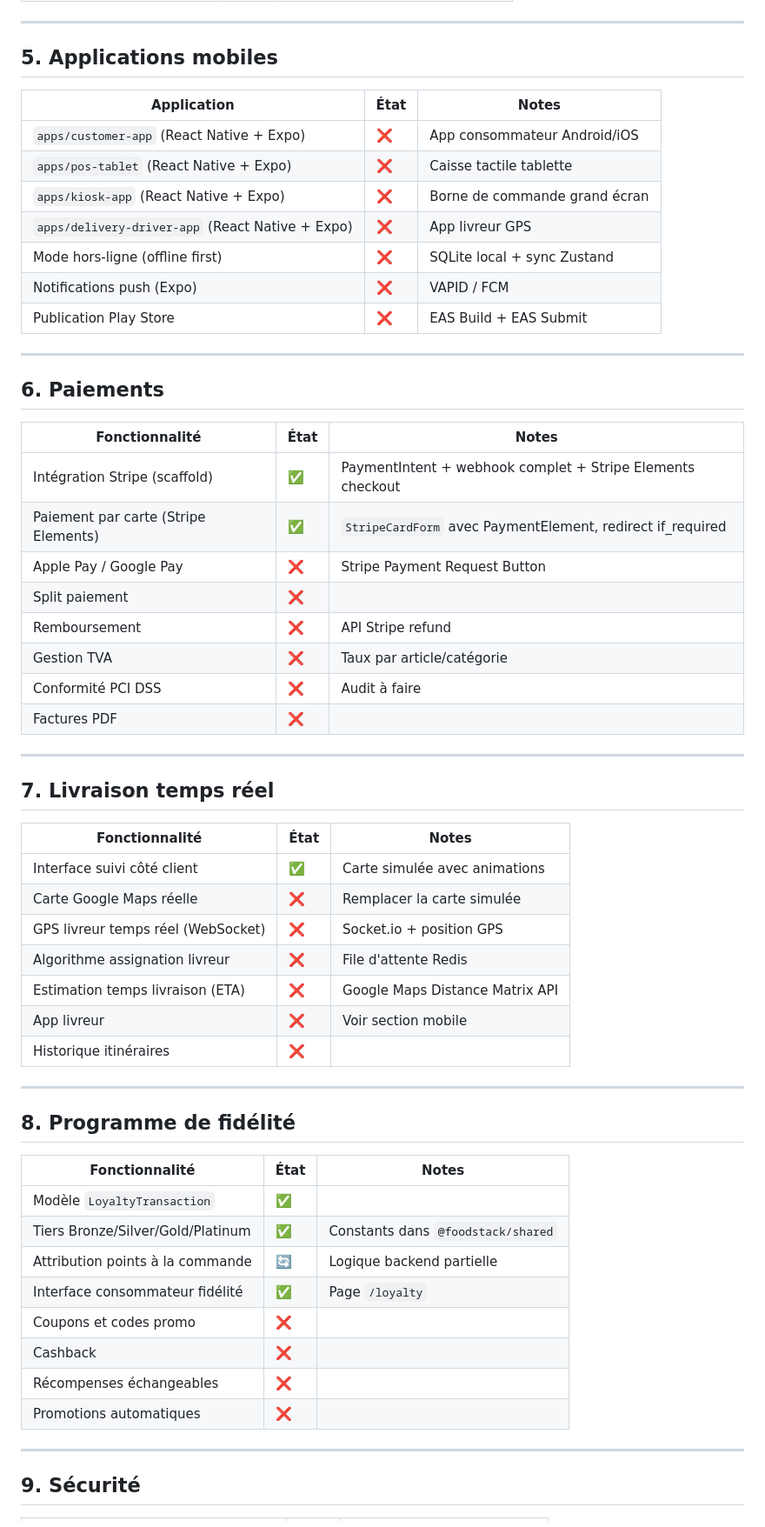
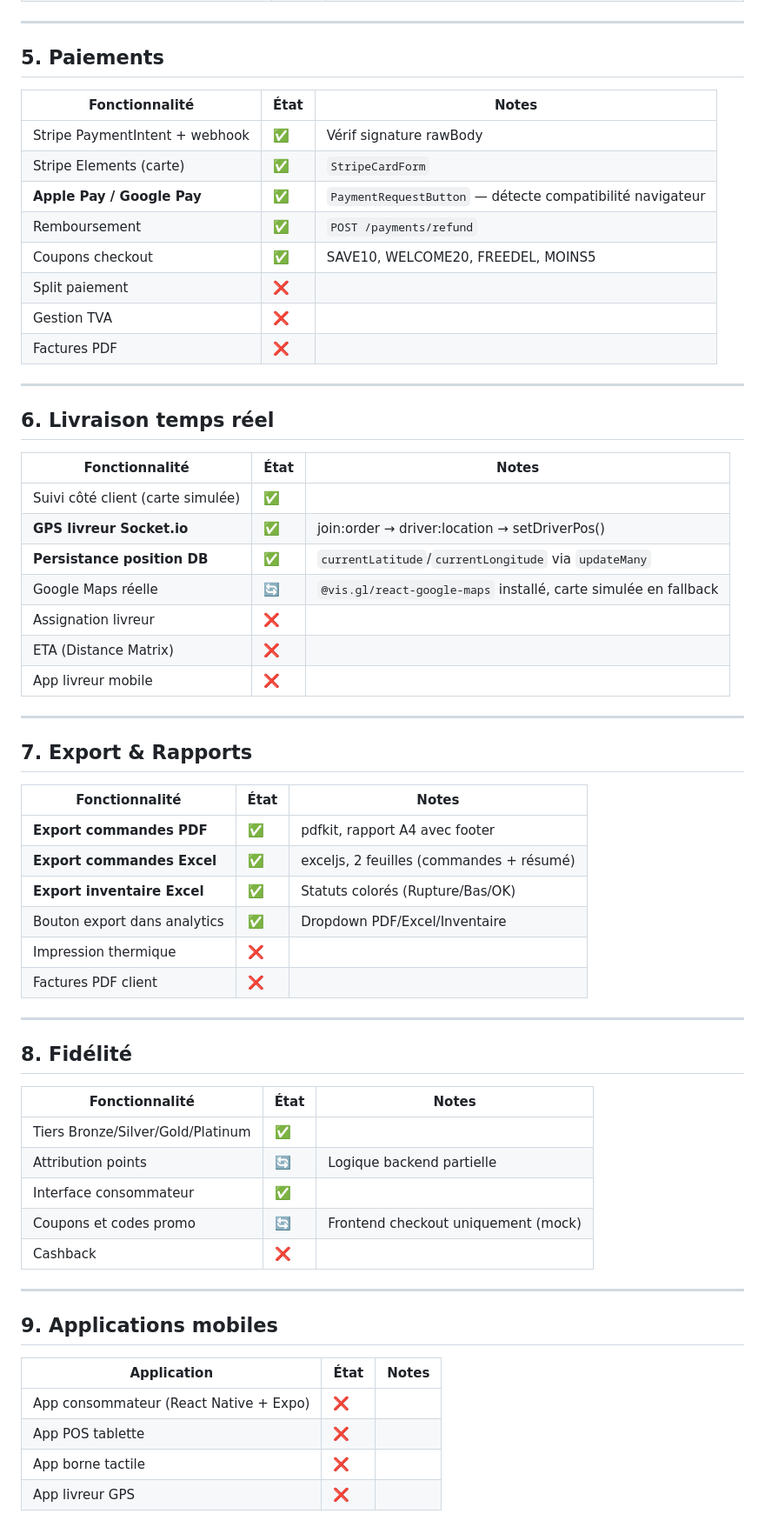
Before and after one commit to malecklouiba-art/foodstack, a Markdown page: ROADMAP.md, the part around one of its changes. Shown at 87% size. Drawn GitHub-style.

```diff
--- a/ROADMAP.md
+++ b/ROADMAP.md
@@ -160,62 +153,66 @@
 
 ---
 
-## 5. Applications mobiles
-
-| Application | État | Notes |
-|---|---|---|
-| `apps/customer-app` (React Native + Expo) | ❌ | App consommateur Android/iOS |
-| `apps/pos-tablet` (React Native + Expo) | ❌ | Caisse tactile tablette |
-| `apps/kiosk-app` (React Native + Expo) | ❌ | Borne de commande grand écran |
-| `apps/delivery-driver-app` (React Native + Expo) | ❌ | App livreur GPS |
-| Mode hors-ligne (offline first) | ❌ | SQLite local + sync Zustand |
-| Notifications push (Expo) | ❌ | VAPID / FCM |
-| Publication Play Store | ❌ | EAS Build + EAS Submit |
-
----
-
-## 6. Paiements
+## 5. Paiements
 
 | Fonctionnalité | État | Notes |
 |---|---|---|
-| Intégration Stripe (scaffold) | ✅ | PaymentIntent + webhook complet + Stripe Elements checkout |
-| Paiement par carte (Stripe Elements) | ✅ | `StripeCardForm` avec PaymentElement, redirect if_required |
-| Apple Pay / Google Pay | ❌ | Stripe Payment Request Button |
+| Stripe PaymentIntent + webhook | ✅ | Vérif signature rawBody |
+| Stripe Elements (carte) | ✅ | `StripeCardForm` |
+| **Apple Pay / Google Pay** | ✅ | `PaymentRequestButton` — détecte compatibilité navigateur |
+| Remboursement | ✅ | `POST /payments/refund` |
+| Coupons checkout | ✅ | SAVE10, WELCOME20, FREEDEL, MOINS5 |
 | Split paiement | ❌ | |
-| Remboursement | ❌ | API Stripe refund |
-| Gestion TVA | ❌ | Taux par article/catégorie |
-| Conformité PCI DSS | ❌ | Audit à faire |
+| Gestion TVA | ❌ | |
 | Factures PDF | ❌ | |
 
 ---
 
-## 7. Livraison temps réel
+## 6. Livraison temps réel
 
 | Fonctionnalité | État | Notes |
 |---|---|---|
-| Interface suivi côté client | ✅ | Carte simulée avec animations |
-| Carte Google Maps réelle | ❌ | Remplacer la carte simulée |
-| GPS livreur temps réel (WebSocket) | ❌ | Socket.io + position GPS |
-| Algorithme assignation livreur | ❌ | File d'attente Redis |
-| Estimation temps livraison (ETA) | ❌ | Google Maps Distance Matrix API |
-| App livreur | ❌ | Voir section mobile |
-| Historique itinéraires | ❌ | |
+| Suivi côté client (carte simulée) | ✅ | |
+| **GPS livreur Socket.io** | ✅ | join:order → driver:location → setDriverPos() |
+| **Persistance position DB** | ✅ | `currentLatitude`/`currentLongitude` via `updateMany` |
+| Google Maps réelle | 🔄 | `@vis.gl/react-google-maps` installé, carte simulée en fallback |
+| Assignation livreur | ❌ | |
+| ETA (Distance Matrix) | ❌ | |
+| App livreur mobile | ❌ | |
 
 ---
 
-## 8. Programme de fidélité
+## 7. Export & Rapports
 
 | Fonctionnalité | État | Notes |
 |---|---|---|
-| Modèle `LoyaltyTransaction` | ✅ | |
-| Tiers Bronze/Silver/Gold/Platinum | ✅ | Constants dans `@foodstack/shared` |
-| Attribution points à la commande | 🔄 | Logique backend partielle |
-| Interface consommateur fidélité | ✅ | Page `/loyalty` |
-| Coupons et codes promo | ❌ | |
-| Cashback | ❌ | |
-| Récompenses échangeables | ❌ | |
-| Promotions automatiques | ❌ | |
+| **Export commandes PDF** | ✅ | pdfkit, rapport A4 avec footer |
+| **Export commandes Excel** | ✅ | exceljs, 2 feuilles (commandes + résumé) |
+| **Export inventaire Excel** | ✅ | Statuts colorés (Rupture/Bas/OK) |
+| Bouton export dans analytics | ✅ | Dropdown PDF/Excel/Inventaire |
+| Impression thermique | ❌ | |
+| Factures PDF client | ❌ | |
 
 ---
 
-## 9. Sécurité
+## 8. Fidélité
+
+| Fonctionnalité | État | Notes |
+|---|---|---|
+| Tiers Bronze/Silver/Gold/Platinum | ✅ | |
+| Attribution points | 🔄 | Logique backend partielle |
+| Interface consommateur | ✅ | |
+| Coupons et codes promo | 🔄 | Frontend checkout uniquement (mock) |
+| Cashback | ❌ | |
+
+---
+
+## 9. Applications mobiles
+
+| Application | État | Notes |
+|---|---|---|
+| App consommateur (React Native + Expo) | ❌ | |
+| App POS tablette | ❌ | |
+| App borne tactile | ❌ | |
+| App livreur GPS | ❌ | |
+
```
Also changed, not shown: other parts of ROADMAP.md (+149 -176 lines).
